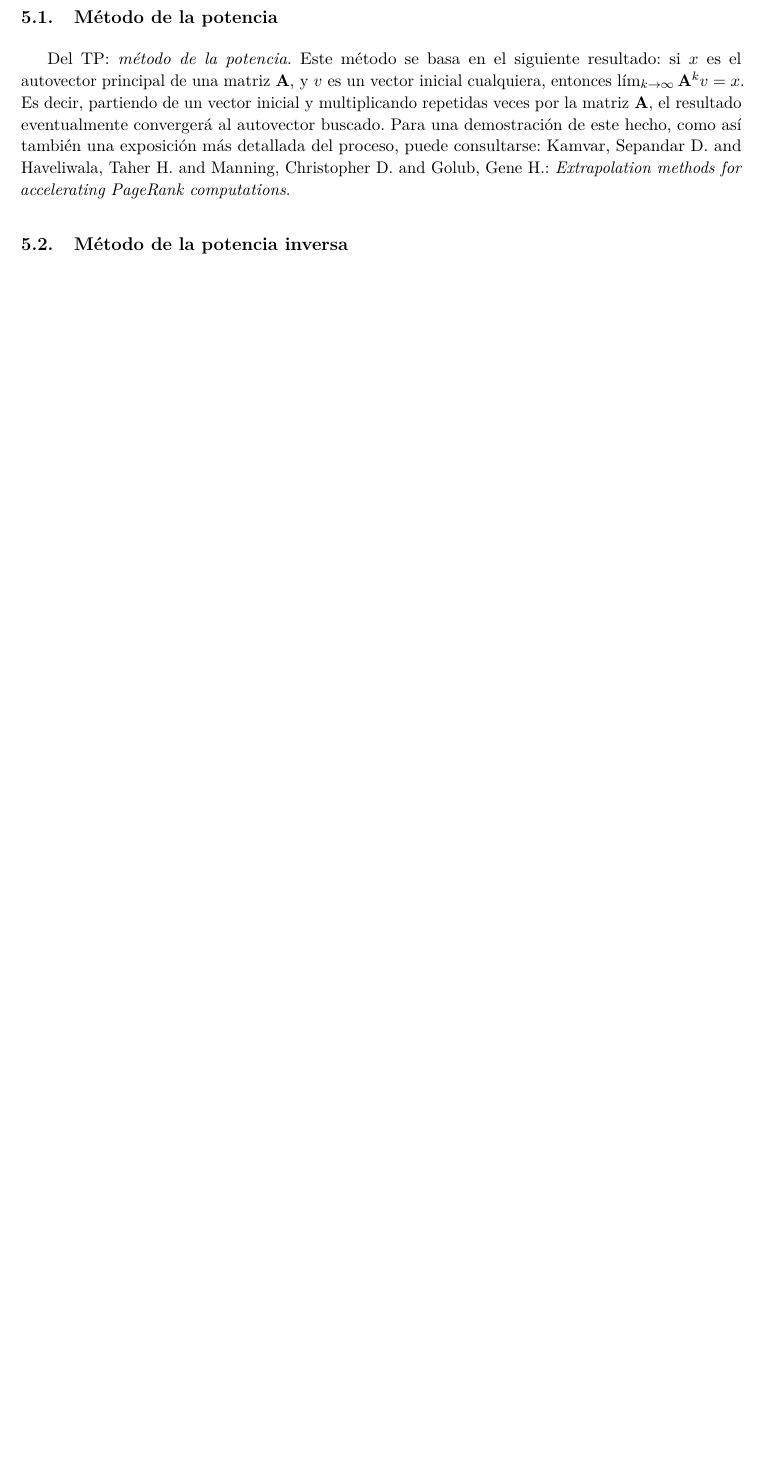
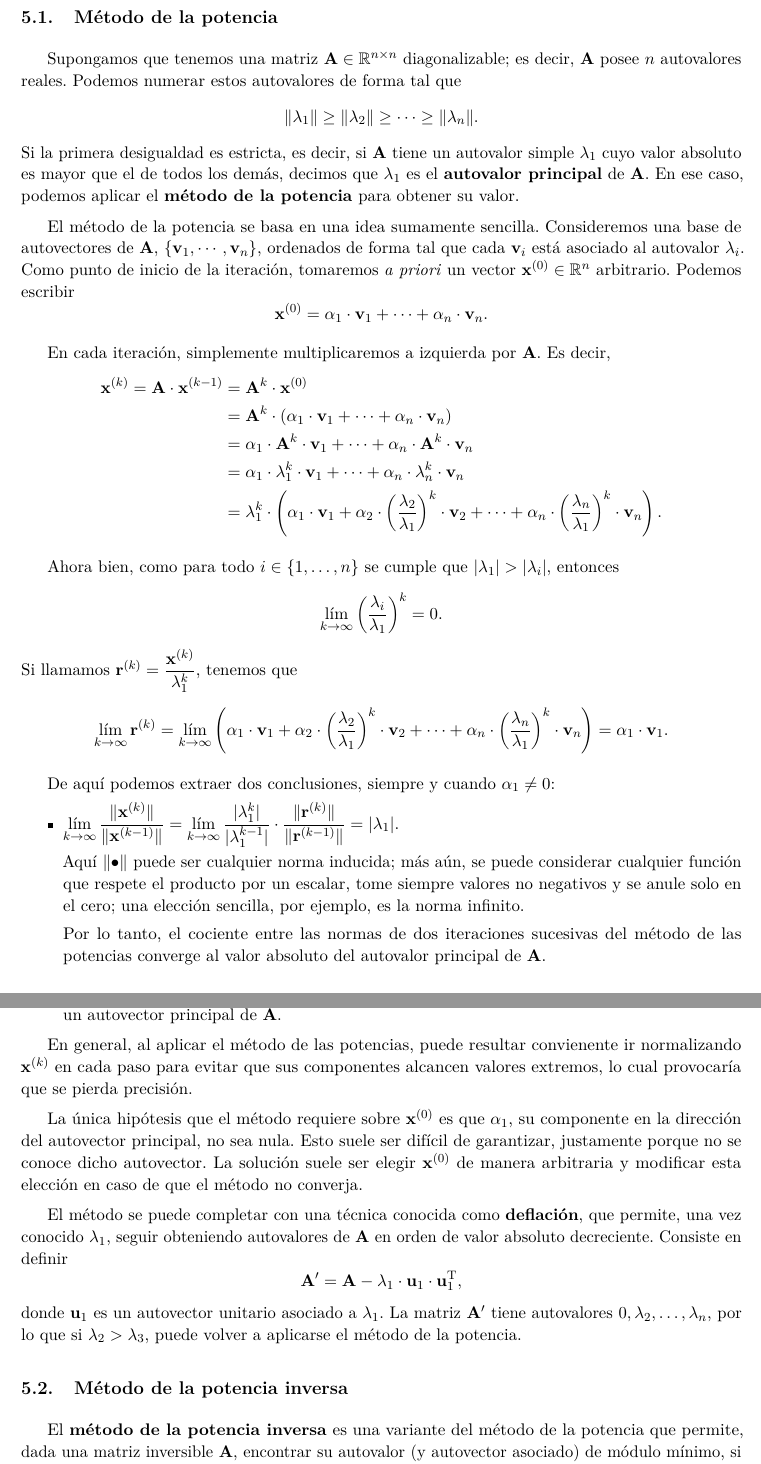
Before and after one commit to francofrizzo/apunte-metnum, a LaTeX document (apunte-metodos.tex, which reads 4-autovalores.tex): part of page 24 of 42 before the commit and two parts of pages 24 and 25 of 43 after it, the two joined at a grey line, cut so that both start at the same text, the shorter picture padded with empty space. Compiled offline with pdfLaTeX.

Commit message:
Cálculo de autovalores

```diff
--- a/4-autovalores.tex
+++ b/4-autovalores.tex
@@ -6,14 +13,105 @@
 \subsection{Método de la potencia}
 
-Del TP:
-\emph{método de la potencia}. Este método se basa en el siguiente resultado:
-si $x$ es el autovector principal de una matriz $\mat{A}$, y $v$ es un vector
-inicial cualquiera, entonces $\lim_{k\to\infty}\mat{A}^k v = x$. Es decir,
-partiendo de un vector inicial y multiplicando repetidas veces por la matriz
-$\mat{A}$, el resultado eventualmente convergerá al autovector buscado. Para
-una demostración de este hecho, como así también una exposición más detallada
-del proceso, puede consultarse: Kamvar, Sepandar D. and Haveliwala, Taher H.
-and Manning, Christopher D. and Golub, Gene H.: \emph{Extrapolation
-methods for accelerating PageRank computations}.
+Supongamos que tenemos una matriz $\mat{A} \in \reals^{n \times n}$
+diagonalizable; es decir, $\mat{A}$ posee $n$ autovalores reales. Podemos
+numerar estos autovalores de forma tal que
+\[ \Vert \lambda_1 \Vert \geq \Vert \lambda_2 \Vert \geq \dots
+    \geq \Vert \lambda_n \Vert. \]
+Si la primera desigualdad es estricta, es decir, si $\mat{A}$ tiene un
+autovalor simple $\lambda_1$ cuyo valor absoluto es mayor que el de todos los
+demás, decimos que $\lambda_1$ es el \textbf{autovalor principal} de
+$\mat{A}$. En ese caso, podemos aplicar el \textbf{método de la potencia} para
+obtener su valor.
+
+El método de la potencia se basa en una idea sumamente sencilla. Consideremos
+una base de autovectores de $\mat{A}$, $\{\vec{v}_1, \cdots, \vec{v}_n\}$,
+ordenados de forma tal que cada $\vec{v}_i$ está asociado al autovalor
+$\lambda_i$.
+Como punto de inicio de la iteración, tomaremos \emph{a priori} un vector
+$\vec{x}^{(0)} \in \reals^n$ arbitrario. Podemos escribir
+\[ \vec{x}^{(0)} = \alpha_1 \cdot \vec{v}_1
+    + \cdots + \alpha_n \cdot \vec{v}_n. \]
+
+En cada iteración, simplemente multiplicaremos a izquierda por $\mat{A}$.
+Es decir,
+\[ \begin{aligned}
+    \vec{x}^{(k)} = \mat{A} \cdot \vec{x}^{(k-1)}
+        &= \mat{A}^k \cdot \vec{x}^{(0)} \\
+        &= \mat{A}^k \cdot \left( \alpha_1 \cdot \vec{v}_1
+            + \cdots + \alpha_n \cdot \vec{v}_n \right) \\
+        &= \alpha_1 \cdot \mat{A}^k \cdot \vec{v}_1
+            + \cdots + \alpha_n \cdot \mat{A}^k \cdot \vec{v}_n \\
+        &= \alpha_1 \cdot \lambda_1^k \cdot \vec{v}_1
+            + \cdots + \alpha_n \cdot \lambda_n^k \cdot \vec{v}_n \\
+        &= \lambda_1^k \cdot \left( \alpha_1 \cdot \vec{v}_1
+            + \alpha_2 \cdot
+                \left(\frac{\lambda_2}{\lambda_1}\right)^k \cdot \vec{v}_2
+            + \cdots + \alpha_n \cdot
+                \left(\frac{\lambda_n}{\lambda_1}\right)^k \cdot \vec{v}_n
+            \right).
+\end{aligned} \]
+
+Ahora bien, como para todo $i \in \{1,\dots,n\}$ se cumple que
+$\lvert \lambda_1 \rvert > \lvert \lambda_i \rvert$, entonces
+\[ \lim_{k\to\infty} \left(\frac{\lambda_i}{\lambda_1}\right)^k = 0. \]
+Si llamamos $\vec{r}^{(k)} = \dfrac{\vec{x}^{(k)}}{\lambda_1^k}$,
+tenemos que
+\[ \lim_{k\to\infty} \vec{r}^{(k)} =
+    \lim_{k\to\infty} \left( \alpha_1 \cdot \vec{v}_1
+        + \alpha_2 \cdot
+            \left(\frac{\lambda_2}{\lambda_1}\right)^k \cdot \vec{v}_2
+        + \cdots + \alpha_n \cdot
+            \left(\frac{\lambda_n}{\lambda_1}\right)^k \cdot \vec{v}_n
+        \right) = \alpha_1 \cdot \vec{v}_1. \]
+
+De aquí podemos extraer dos conclusiones, siempre y cuando $\alpha_1 \neq 0$:
+\begin{itemize}
+\item $\displaystyle \lim_{k\to\infty}
+        \frac{\lVert \vec{x}^{(k)} \rVert}
+             {\lVert \vec{x}^{(k-1)} \rVert}
+    = \lim_{k\to\infty}
+        \frac{\lvert \lambda_1^k\rvert}{\lvert \lambda_1^{k-1}\rvert} \cdot
+        \frac{\lVert \vec{r}^{(k)} \rVert}{\lVert \vec{r}^{(k-1)} \rVert}
+    = \lvert \lambda_1 \rvert$.
+
+    Aquí $\lVert \bullet \lVert$ puede ser cualquier norma inducida; más aún,
+    se puede considerar cualquier función que respete el producto por un
+    escalar, tome siempre valores no negativos y se anule solo en el cero;
+    una elección sencilla, por ejemplo, es la norma infinito.
+
+    Por lo tanto, el cociente entre las normas de dos iteraciones sucesivas
+    del método de las potencias converge al valor absoluto del autovalor
+    principal de $\mat{A}$.
+\item Para $k$ lo suficientemente grande, $\vec{x}^{(k)} \approx \lambda_1^k
+    \cdot \alpha_1 \cdot \vec{v}_1$, que es múltiplo de $\vec{v}_1$ y, por
+    lo tanto, es un autovector principal de $\mat{A}$.
+\end{itemize}
+
+En general, al aplicar el método de las potencias, puede resultar convienente
+ir normalizando $\vec{x}^{(k)}$ en cada paso para evitar que sus componentes
+alcancen valores extremos, lo cual provocaría que se pierda precisión.
+
+La única hipótesis que el método requiere sobre $\vec{x}^{(0)}$ es que
+$\alpha_1$, su componente en la dirección del autovector principal, no sea
+nula. Esto suele ser difícil de garantizar, justamente porque no se conoce
+dicho autovector. La solución suele ser elegir $\vec{x}^{(0)}$ de manera
+arbitraria y modificar esta elección en caso de que el método no converja.
+
+El método se puede completar con una técnica conocida como \textbf{deflación},
+que permite, una vez conocido $\lambda_1$, seguir obteniendo autovalores de
+$\mat{A}$ en orden de valor absoluto decreciente. Consiste en definir
+\[\mat{A'} = \mat{A} - \lambda_1 \cdot \vec{u}_1 \cdot \vec{u}_1\trans, \]
+donde $\vec{u}_1$ es un autovector unitario asociado a $\lambda_1$.
+La matriz $\mat{A'}$ tiene autovalores $0, \lambda_2, \dots, \lambda_n$,
+por lo que si $\lambda_2 > \lambda_3$, puede volver a aplicarse el método de
+la potencia.
+
+% Power iteration is a very simple algorithm, but it may converge slowly. It does not compute a matrix decomposition, and hence it can be used when A is a very large sparse matrix
 
 \subsection{Método de la potencia inversa}
+El \textbf{método de la potencia inversa} es una variante del método de la
+potencia que permite, dada una matriz inversible $\mat{A}$, encontrar su
+autovalor (y autovector asociado) de módulo mínimo, si el mismo existe y
+tiene multiplicidad simple.
+Se basa en el hecho de que, si los autovalores de $\mat{A}$ son
+\[ \lambda_1, \dots, \lambda_n, \]
```
Also changed, not shown: 4-autovalores.tex (22 more changed lines).
